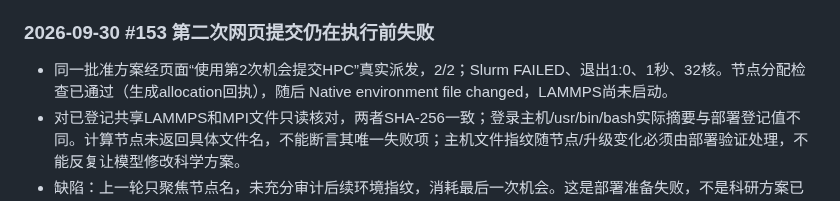
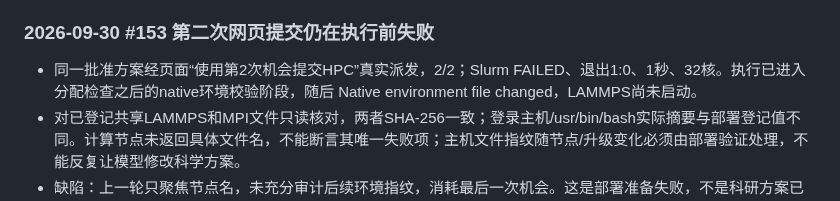
Before and after one commit to XPYY233/auto-lammps-run, a Markdown page: docs/AUDIT.md, the part around the change. Rendered like a GitHub page.

Commit message:
docs: clarify evidence for native startup failure

```diff
--- a/docs/AUDIT.md
+++ b/docs/AUDIT.md
@@ -1165,7 +1165,7 @@ GitHub两次连接超时，2d86d33的远端状态待核实；本地版本已安
 - 第二次预留前核对另一条取消且从未派发的旧请求，远端目录不存在；清点保留本地文件后以64MiB保守保留额结算，保留全部历史数据。
 
 ### 2026-09-30 #153 第二次网页提交仍在执行前失败
-- 同一批准方案经页面“使用第2次机会提交HPC”真实派发，2/2；Slurm FAILED、退出1:0、1秒、32核。节点分配检查已通过（生成allocation回执），随后 Native environment file changed，LAMMPS尚未启动。
+- 同一批准方案经页面“使用第2次机会提交HPC”真实派发，2/2；Slurm FAILED、退出1:0、1秒、32核。执行已进入分配检查之后的native环境校验阶段，随后 Native environment file changed，LAMMPS尚未启动。
 - 对已登记共享LAMMPS和MPI文件只读核对，两者SHA-256一致；登录主机/usr/bin/bash实际摘要与部署登记值不同。计算节点未返回具体文件名，不能断言其唯一失败项；主机文件指纹随节点/升级变化必须由部署验证处理，不能反复让模型修改科学方案。
 - 缺陷：上一轮只聚焦节点名，未充分审计后续环境指纹，消耗最后一次机会。这是部署准备失败，不是科研方案已被证伪。
 - 秒级终态仍可能早于首次队列身份留存，sacct空Comment导致自动跟进停在未知；保存固定提交回执+实际scontrol/sacct+输出后人工核对终态，记录人工恢复，不冒称无人值守成功。
```
